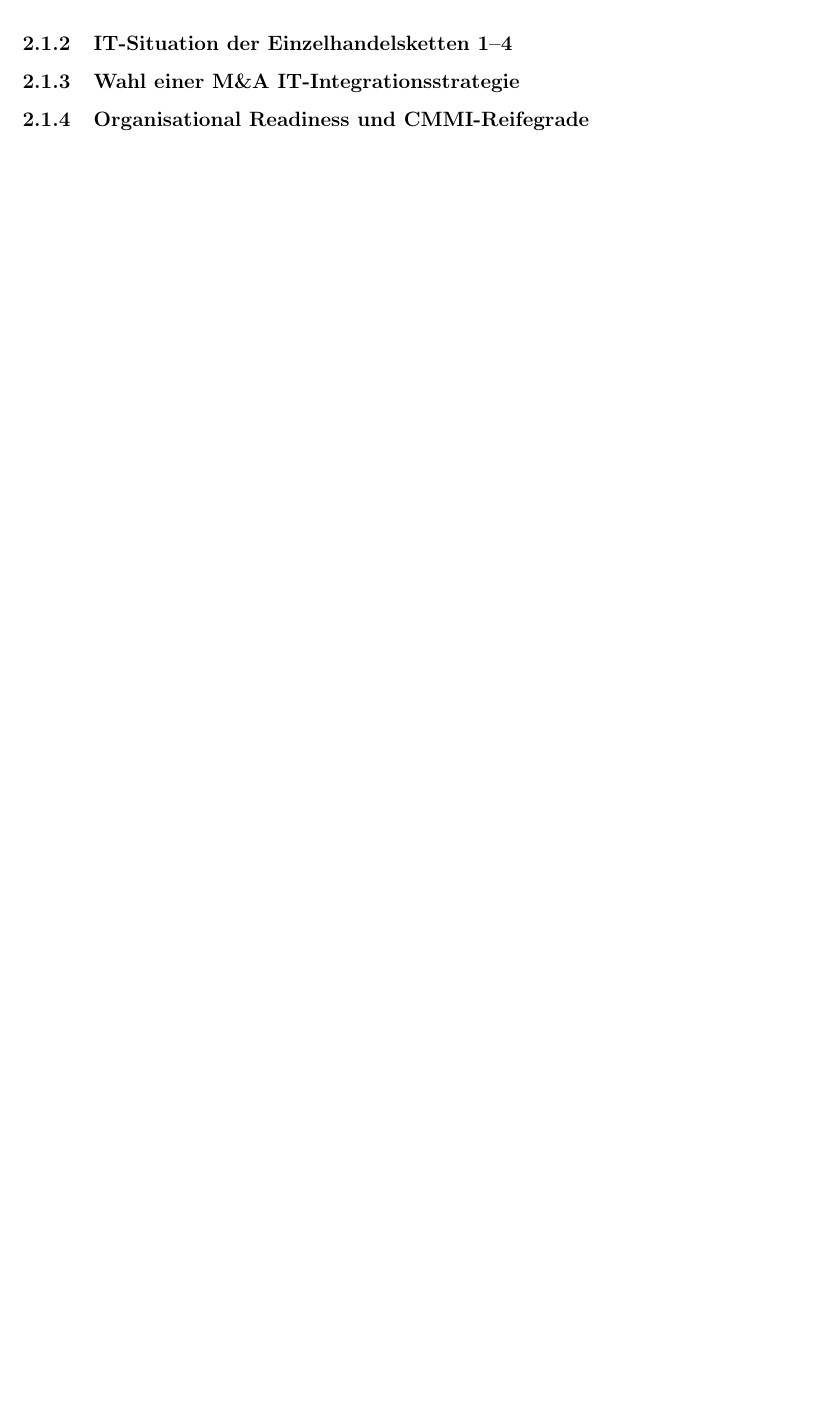
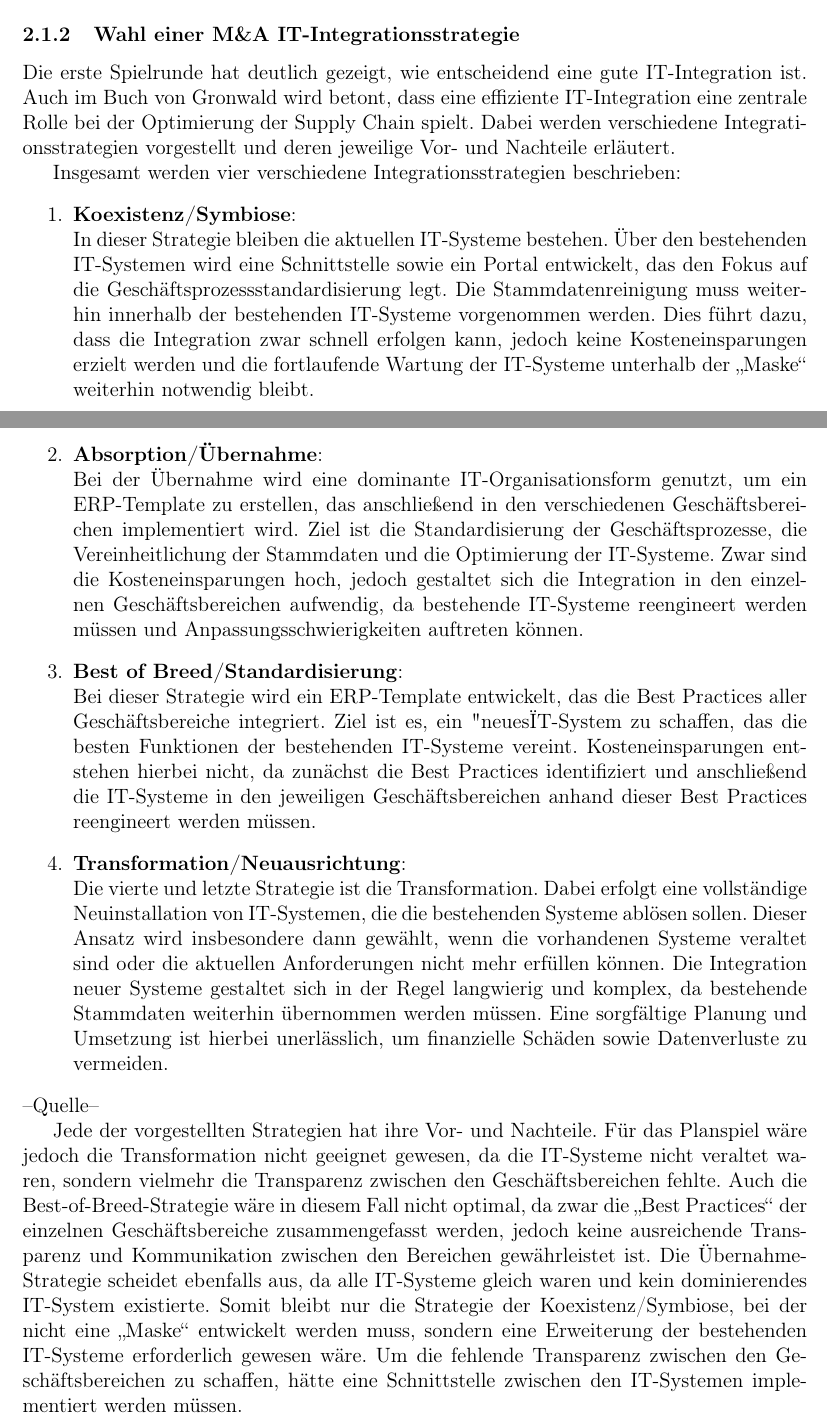
Before and after one commit to KD-Studies/Implementierung-digitaler-Geschaeftsprozesse, a LaTeX document (main.tex): part of page 8 of 13 before the commit and two parts of pages 8 and 9 of 14 after it, the two joined at a grey line, cut at the place of the change, the shorter picture padded with empty space. Compiled offline with pdfLaTeX.

Commit message:
Wahl einer M\&A IT-Integrationsstrategie

```diff
--- a/main.tex
+++ b/main.tex
@@ -192,9 +192,50 @@ Das bedeutet: Wenn Abteilungen Bestellungen auf- oder abrunden, kommt es zu stä
 Bei der Lead Time spielt die Zeitdifferenz zwischen Bestellung und Erhalt der Ware eine entscheidende Rolle.
 Wenn Teammitglieder auf die Supply Chain reagieren, die Waren jedoch verzögert eintreffen, kann ein starker Effekt entstehen, wie es in den Wochen 11–18 aufgetreten ist und in Abbildung \ref{fig:SCM1 Bullwhip-Effekt-Index} erkennbar ist.
 
-\subsubsection{IT-Situation der Einzelhandelsketten 1–4}
+%\subsubsection{IT-Situation der Einzelhandelsketten 1–4}
 \subsubsection{Wahl einer M\&A IT-Integrationsstrategie}
-\subsubsection{Organisational Readiness und CMMI-Reifegrade}
+Die erste Spielrunde hat deutlich gezeigt, wie entscheidend eine gute IT-Integration ist.
+Auch im Buch von Gronwald wird betont, dass eine effiziente IT-Integration eine zentrale Rolle bei der Optimierung der Supply Chain spielt.
+Dabei werden verschiedene Integrationsstrategien vorgestellt und deren jeweilige Vor- und Nachteile erläutert.
+
+Insgesamt werden vier verschiedene Integrationsstrategien beschrieben:
+\begin{enumerate}
+    \item \textbf{Koexistenz/Symbiose}: \newline
+    In dieser Strategie bleiben die aktuellen IT-Systeme bestehen.
+    Über den bestehenden IT-Systemen wird eine Schnittstelle sowie ein Portal entwickelt, das den Fokus auf die Geschäftsprozessstandardisierung legt.
+    Die Stammdatenreinigung muss weiterhin innerhalb der bestehenden IT-Systeme vorgenommen werden.
+    Dies führt dazu, dass die Integration zwar schnell erfolgen kann,
+    jedoch keine Kosteneinsparungen erzielt werden und die fortlaufende Wartung der IT-Systeme
+    unterhalb der „Maske“ weiterhin notwendig bleibt. \newpage
+    \item \textbf{Absorption/Übernahme}:\newline
+    Bei der Übernahme wird eine dominante IT-Organisationsform genutzt, um ein ERP-Template zu erstellen,
+    das anschließend in den verschiedenen Geschäftsbereichen implementiert wird. Ziel ist die Standardisierung der Geschäftsprozesse,
+    die Vereinheitlichung der Stammdaten und die Optimierung der IT-Systeme.
+    Zwar sind die Kosteneinsparungen hoch, jedoch gestaltet sich die Integration in den einzelnen Geschäftsbereichen aufwendig,
+    da bestehende IT-Systeme reengineert werden müssen und Anpassungsschwierigkeiten auftreten können.
+    \item \textbf{Best of Breed/Standardisierung}:\newline
+    Bei dieser Strategie wird ein ERP-Template entwickelt, das die Best Practices aller Geschäftsbereiche integriert.
+    Ziel ist es, ein "neues" IT-System zu schaffen, das die besten Funktionen der bestehenden IT-Systeme vereint.
+    Kosteneinsparungen entstehen hierbei nicht, da zunächst die Best Practices identifiziert und anschließend die IT-Systeme
+    in den jeweiligen Geschäftsbereichen anhand dieser Best Practices reengineert werden müssen.
+    \item \textbf{Transformation/Neuausrichtung}:\newline
+    Die vierte und letzte Strategie ist die Transformation.
+    Dabei erfolgt eine vollständige Neuinstallation von IT-Systemen, die die bestehenden Systeme ablösen sollen.
+    Dieser Ansatz wird insbesondere dann gewählt, wenn die vorhandenen Systeme veraltet sind oder die aktuellen Anforderungen nicht mehr erfüllen können.
+    Die Integration neuer Systeme gestaltet sich in der Regel langwierig und komplex, da bestehende Stammdaten weiterhin übernommen werden müssen.
+    Eine sorgfältige Planung und Umsetzung ist hierbei unerlässlich, um finanzielle Schäden sowie Datenverluste zu vermeiden.
+\end{enumerate}
+--Quelle--
+
+Jede der vorgestellten Strategien hat ihre Vor- und Nachteile. Für das Planspiel wäre jedoch die Transformation nicht geeignet gewesen,
+da die IT-Systeme nicht veraltet waren, sondern vielmehr die Transparenz zwischen den Geschäftsbereichen fehlte.
+Auch die Best-of-Breed-Strategie wäre in diesem Fall nicht optimal, da zwar die „Best Practices“ der einzelnen Geschäftsbereiche zusammengefasst werden,
+jedoch keine ausreichende Transparenz und Kommunikation zwischen den Bereichen gewährleistet ist.
+Die Übernahme-Strategie scheidet ebenfalls aus, da alle IT-Systeme gleich waren und kein dominierendes IT-System existierte.
+Somit bleibt nur die Strategie der Koexistenz/Symbiose, bei der nicht eine „Maske“ entwickelt werden muss,
+sondern eine Erweiterung der bestehenden IT-Systeme erforderlich gewesen wäre. Um die fehlende Transparenz zwischen den Geschäftsbereichen zu schaffen,
+hätte eine Schnittstelle zwischen den IT-Systemen implementiert werden müssen.
+%\subsubsection{Organisational Readiness und CMMI-Reifegrade}
 
 \newpage
 \subsection{Spielrunde 2 – SCM2: Forecasting und Inventory Management}
```
Also changed, not shown: main.pdf, main.tex (2 more changed lines), 6 other files.
